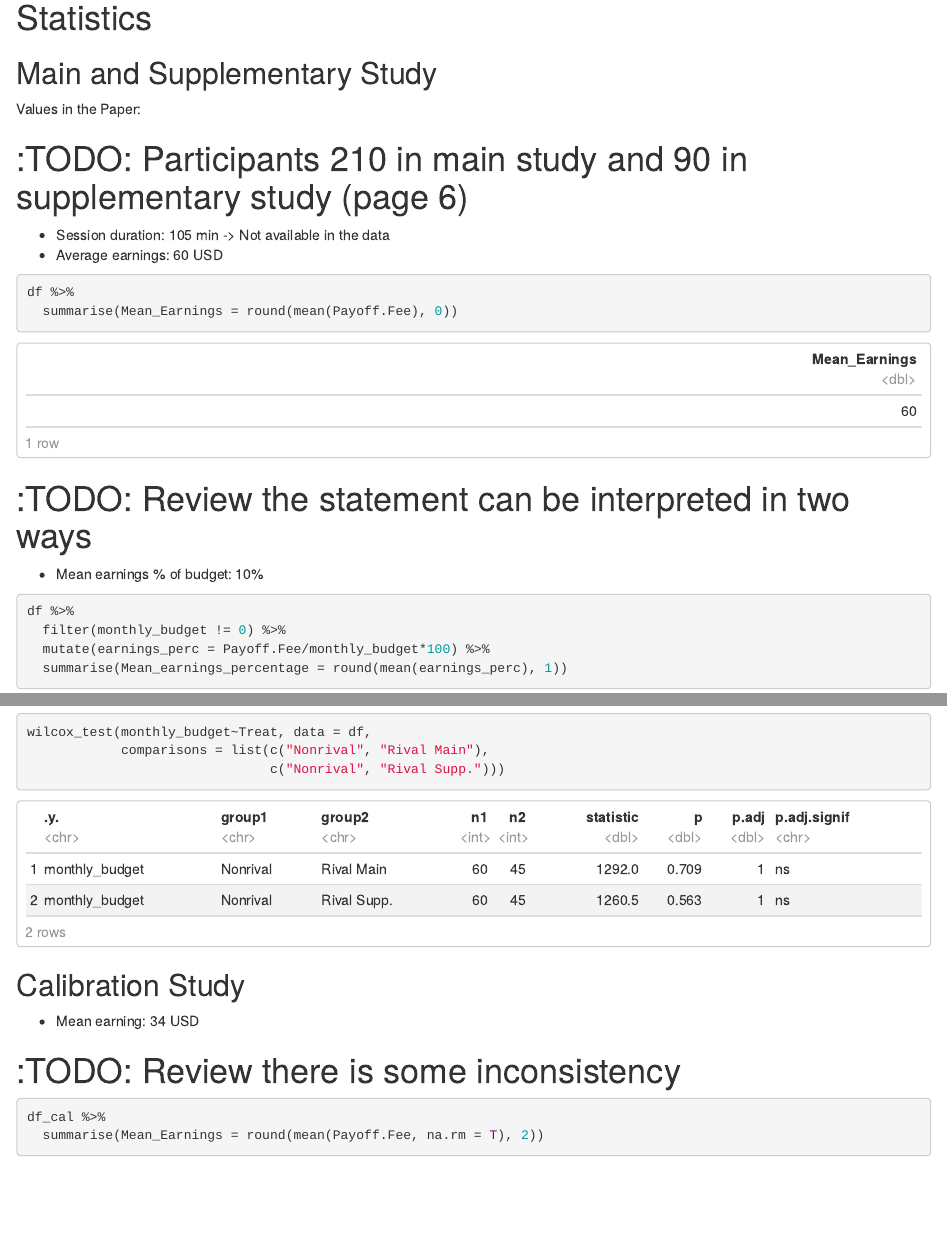
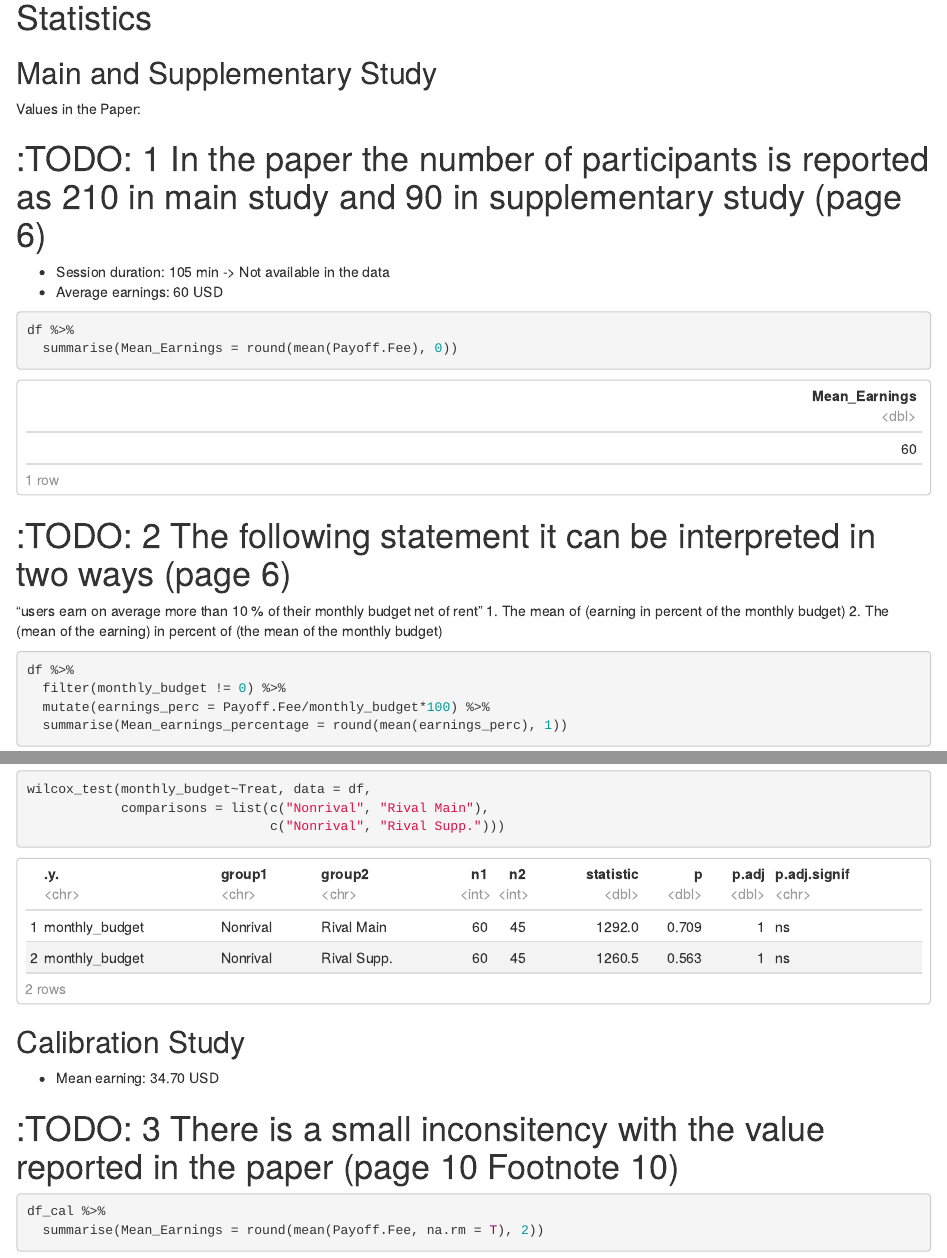
Before and after one commit to felanders/Creators_Data_analysis, an R Markdown document (Creators.Rmd): the page in a window 1100 px wide, from 760 px down, and a second part further down, joined at a grey line. The pictures show the output file Creators.html that the author committed with the source, opened offline.

Commit message:
Update ToDo's after meeting with Stefan

````diff
--- a/Creators.Rmd
+++ b/Creators.Rmd
@@ -1,9 +1,9 @@
 ---
 title: "Creators Statistical Analysis"
 output:
+  pdf_document: default
   html_document:
     df_print: paged
-  pdf_document: default
   html_notebook: default
   author: Andreas Felderer
 ---
@@ -49,15 +49,19 @@ read.csv("creators_data_perception.csv",
 ## Main and Supplementary Study
 Values in the Paper:
 
-# :TODO: Participants 210 in main study and 90 in supplementary study (page 6)
+# :TODO: 1 In the paper the number of participants is reported as 210 in main study and 90 in supplementary study (page 6)
   - Session duration: 105 min -> Not available in the data
   - Average earnings: 60 USD
+
 ```{r earnings}
 df %>%
   summarise(Mean_Earnings = round(mean(Payoff.Fee), 0))
 ```
-# :TODO: Review the statement can be interpreted in two ways
-  - Mean earnings % of budget: 10%
+
+# :TODO: 2 The following statement it can be interpreted in two ways (page 6)
+"users earn on average more than 10 % of their monthly budget net of rent"
+    1. The mean of (earning in percent of the monthly budget)
+    2. The (mean of the earning) in percent of (the mean of the monthly budget)
 ```{r}
 df %>%
   filter(monthly_budget != 0) %>%
@@ -122,9 +126,10 @@ wilcox_test(monthly_budget~Treat, data = df,
 
 ## Calibration Study
 
-  - Mean earning: 34 USD
+  - Mean earning: 34.70 USD
 
-# :TODO: Review there is some inconsistency
+# :TODO: 3 There is a small inconsitency with the value reported in the paper (page 10 Footnote 10)
+
 ```{r payoff_cal}
 df_cal %>%
   summarise(Mean_Earnings = round(mean(Payoff.Fee, na.rm = T), 2))
````
Also changed, not shown: Creators.html, Creators.Rmd (14 more changed lines).
